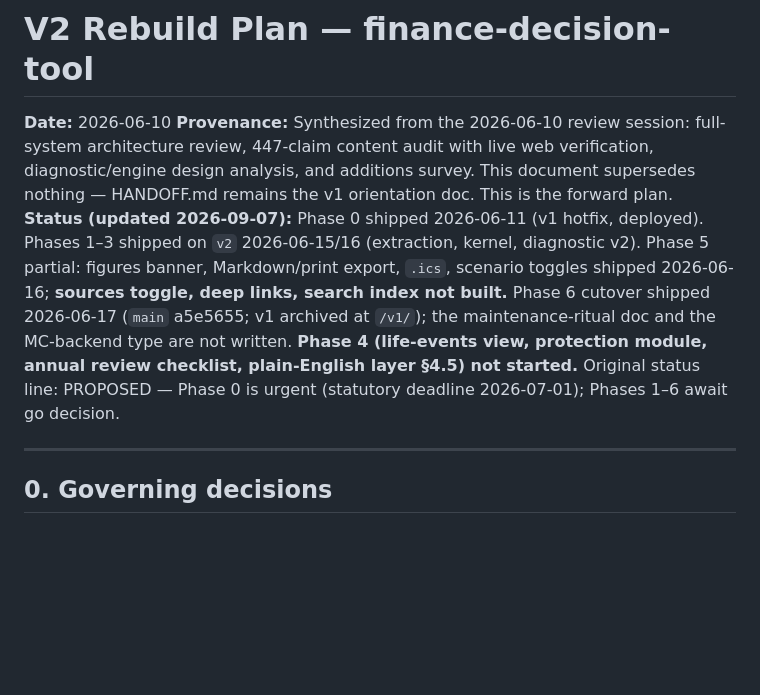
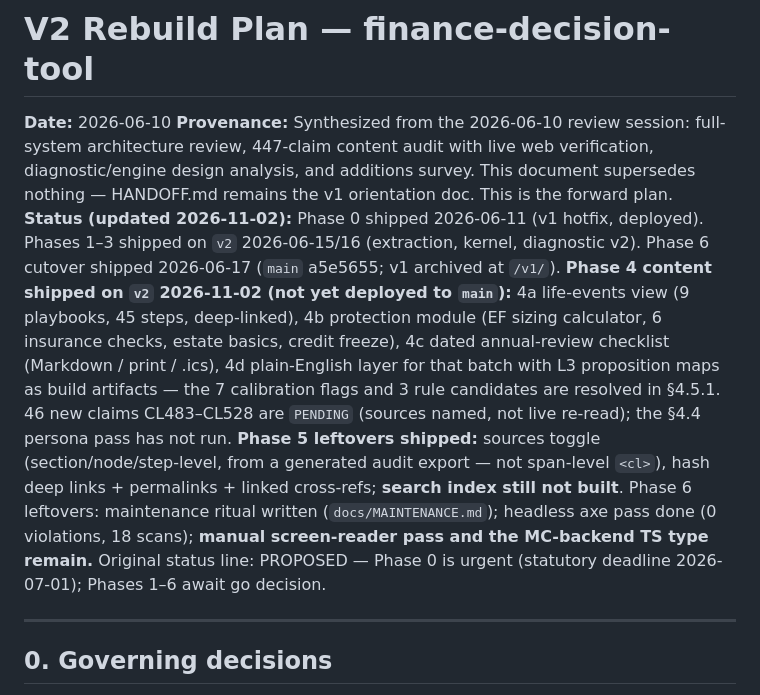
Before and after one commit to ND-107/finance-decision-tool, a Markdown page: docs/V2_REBUILD_PLAN.md, the part around the change. Rendered like a GitHub page; blank space fills up the shorter version.

```diff
--- a/docs/V2_REBUILD_PLAN.md
+++ b/docs/V2_REBUILD_PLAN.md
@@ -2,7 +2,7 @@
 
 **Date:** 2026-06-10
 **Provenance:** Synthesized from the 2026-06-10 review session: full-system architecture review, 447-claim content audit with live web verification, diagnostic/engine design analysis, and additions survey. This document supersedes nothing — HANDOFF.md remains the v1 orientation doc. This is the forward plan.
-**Status (updated 2026-09-07):** Phase 0 shipped 2026-06-11 (v1 hotfix, deployed). Phases 1–3 shipped on `v2` 2026-06-15/16 (extraction, kernel, diagnostic v2). Phase 5 partial: figures banner, Markdown/print export, `.ics`, scenario toggles shipped 2026-06-16; **sources toggle, deep links, search index not built.** Phase 6 cutover shipped 2026-06-17 (`main` a5e5655; v1 archived at `/v1/`); the maintenance-ritual doc and the MC-backend type are not written. **Phase 4 (life-events view, protection module, annual review checklist, plain-English layer §4.5) not started.** Original status line: PROPOSED — Phase 0 is urgent (statutory deadline 2026-07-01); Phases 1–6 await go decision.
+**Status (updated 2026-11-02):** Phase 0 shipped 2026-06-11 (v1 hotfix, deployed). Phases 1–3 shipped on `v2` 2026-06-15/16 (extraction, kernel, diagnostic v2). Phase 6 cutover shipped 2026-06-17 (`main` a5e5655; v1 archived at `/v1/`). **Phase 4 content shipped on `v2` 2026-11-02 (not yet deployed to `main`):** 4a life-events view (9 playbooks, 45 steps, deep-linked), 4b protection module (EF sizing calculator, 6 insurance checks, estate basics, credit freeze), 4c dated annual-review checklist (Markdown / print / .ics), 4d plain-English layer for that batch with L3 proposition maps as build artifacts — the 7 calibration flags and 3 rule candidates are resolved in §4.5.1. 46 new claims CL483–CL528 are `PENDING` (sources named, not live re-read); the §4.4 persona pass has not run. **Phase 5 leftovers shipped:** sources toggle (section/node/step-level, from a generated audit export — not span-level `<cl>`), hash deep links + permalinks + linked cross-refs; **search index still not built**. Phase 6 leftovers: maintenance ritual written (`docs/MAINTENANCE.md`); headless axe pass done (0 violations, 18 scans); **manual screen-reader pass and the MC-backend TS type remain.** Original status line: PROPOSED — Phase 0 is urgent (statutory deadline 2026-07-01); Phases 1–6 await go decision.
 
 ---
 
```
Also changed, not shown: CHANGELOG.md (+20 -0 lines).
